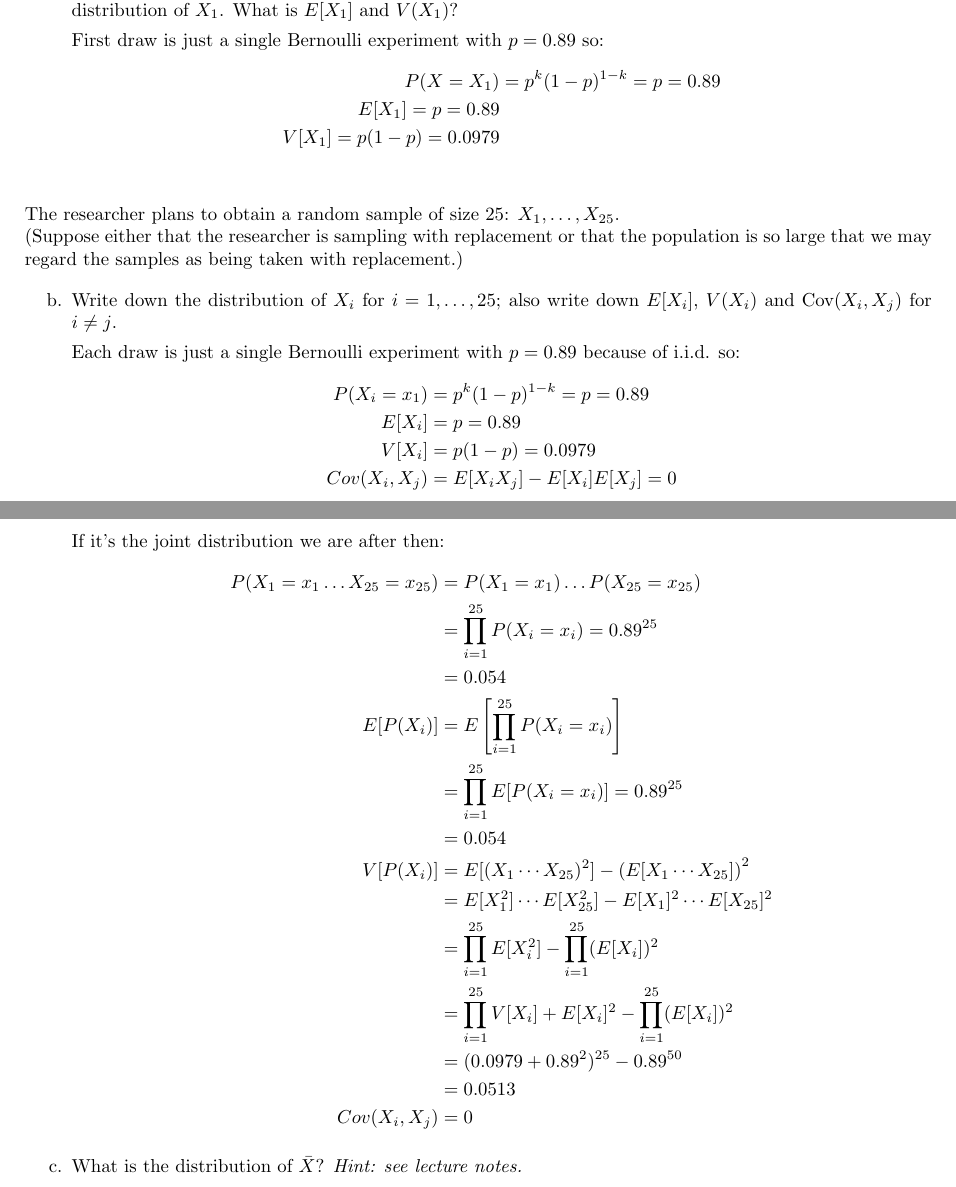
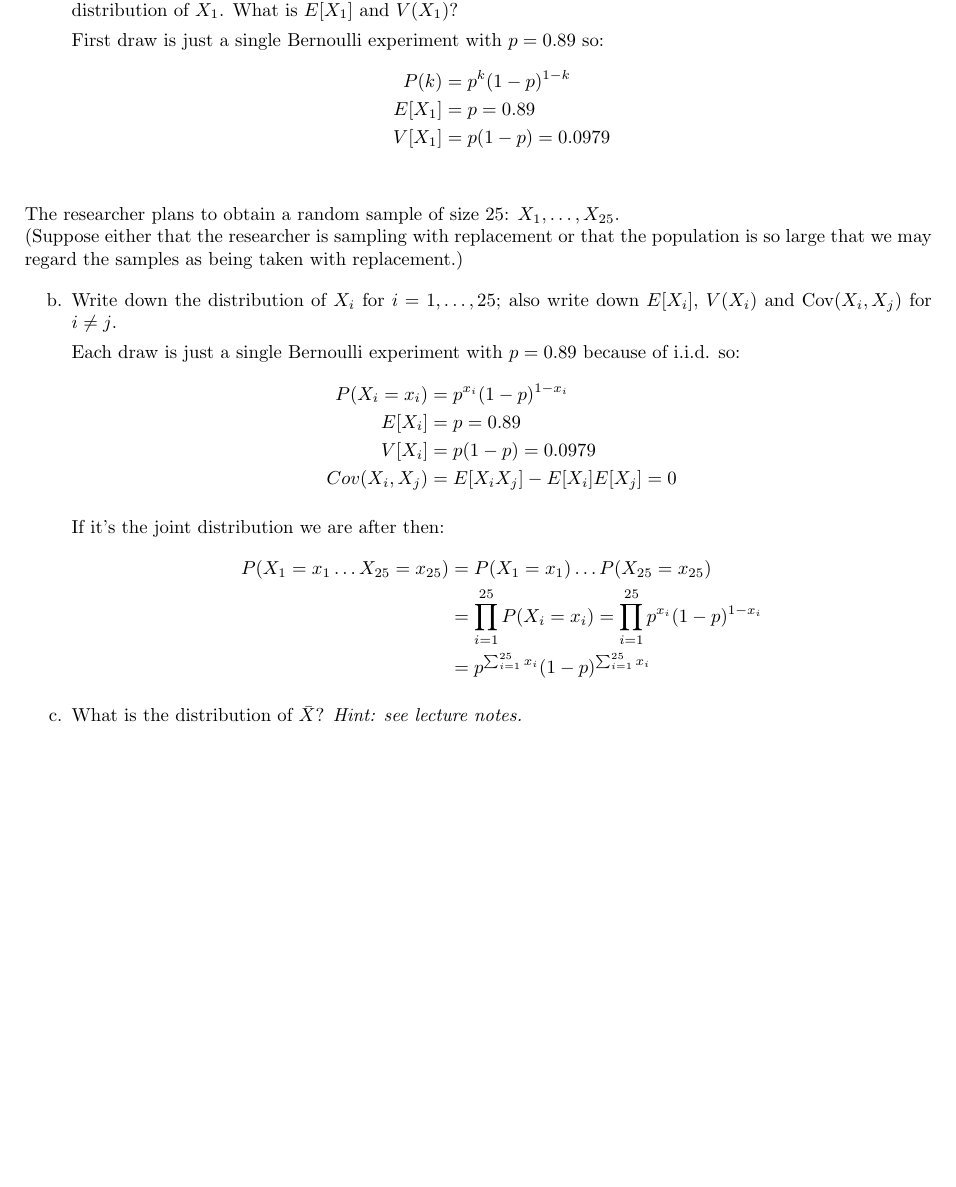
Before and after one commit to DinoBektesevic/STATS509, a LaTeX thesis (STATS509/HW7/HW7_DinoBektesevic.tex): two parts of pages 1 and 2 of 11 before the commit and part of page 1 of 12 after it, the two joined at a grey line, cut so that both start at the same text, the shorter picture padded with empty space. Compiled offline with pdfLaTeX.

Commit message:
Updates from Overleaf

```diff
--- a/STATS509/HW7/HW7_DinoBektesevic.tex
+++ b/STATS509/HW7/HW7_DinoBektesevic.tex
@@ -81,9 +81,9 @@ A researcher plans to carry out an opinion survey regarding a yes/no question. S
 
     First draw is just a single Bernoulli experiment with $p=0.89$ so:
     \begin{align*}
-        P(X=X_1) &= p^k(1-p)^{1-k} = p = 0.89 \\
-        E[X_1] = p = 0.89 \\
-        V[X_1] = p(1-p) = 0.0979 \\
+        P(k) &= p^k(1-p)^{1-k} \\
+        E[X_1] &= p = 0.89\\
+        V[X_1] &= p(1-p) = 0.0979\\
     \end{align*}
 \end{itemize}
 
@@ -95,7 +95,7 @@ The researcher plans to obtain a random sample of size $25$: $X_1,\ldots , X_{25
 
     Each draw is just a single Bernoulli experiment with $p=0.89$ because of i.i.d. so:
     \begin{align*}
-        P(X_i=x_1) &= p^k(1-p)^{1-k} = p = 0.89 \\
+        P(X_i=x_i) &= p^{x_i}(1-p)^{1-{x_i}} \\
         E[X_i] &= p = 0.89 \\
         V[X_i] &= p(1-p) = 0.0979 \\
         Cov(X_i, X_j) &= E[X_iX_j] - E[X_i]E[X_j] = 0
@@ -104,18 +104,8 @@ The researcher plans to obtain a random sample of size $25$: $X_1,\ldots , X_{25
     If it's the joint distribution we are after then:
     \begin{align*}
         P(X_1=x_1 \hdots X_{25}=x_{25}) &= P(X_1=x_1)\hdots P(X_{25}=x_{25}) \\
-        &= \prod_{i=1}^{25} P(X_i=x_i) = 0.89^{25} \\
-        &= 0.054 \\
-        E[P(X_i)] &= E\left[ \prod_{i=1}^{25} P(X_i=x_i)\right] \\
-        &= \prod_{i=1}^{25} E[P(X_i=x_i)] = 0.89^{25} \\
-        &= 0.054 \\
-        V[P(X_i)] &= E[ (X_1\cdots X_{25})^2 ] - \left( E[ X_1\cdots X_{25} ] \right)^2 \\
-        &= E[X_1^2] \cdots E[X_{25}^2] - E[X_1]^2 \cdots E[X_{25}]^2 \\
-        &= \prod_{i=1}^{25} E[X_i^2] - \prod_{i=1}^{25} (E[X_i])^2 \\
-        &= \prod_{i=1}^{25} V[X_i] + E[X_i]^2  - \prod_{i=1}^{25} (E[X_i])^2 \\
-        &= (0.0979 + 0.89^2)^{25} - 0.89^{50} \\
-        &= 0.0513 \\
-        Cov(X_i, X_j) &= 0
+        &= \prod_{i=1}^{25} P(X_i=x_i) = \prod_{i=1}^{25} p^{x_i}(1-p)^{1-x_i} \\
+        &= p^{\sum_{i=1}^{25} x_i}(1-p)^{\sum_{i=1}^{25} x_i}
     \end{align*}
 
 
```
Also changed, not shown: STATS509/HW7/HW7_DinoBektesevic.tex (50 more changed lines).
